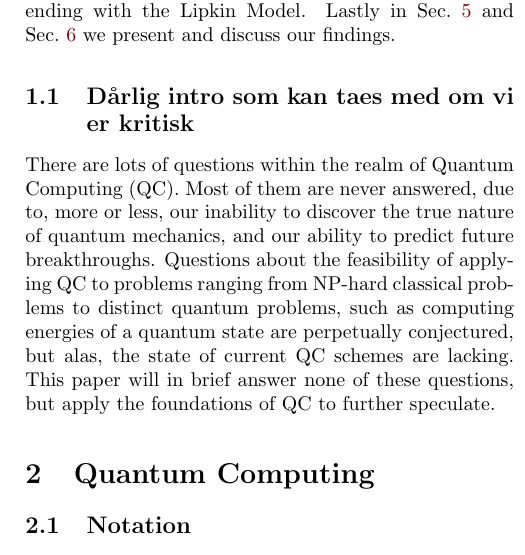
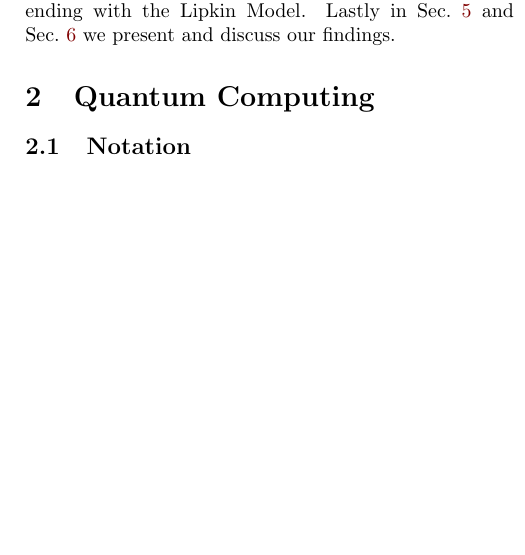
Before and after one commit to hkve/Lipkin-Model-FYS5419, a LaTeX paper (tex/main.tex, which reads tex/sections/introduction.tex): part of one column of page 2 of 13, cut so that both start at the same text, the shorter picture padded with empty space. Compiled offline with pdfLaTeX.

Commit message:
Fjernet litt div

```diff
--- a/tex/sections/introduction.tex
+++ b/tex/sections/introduction.tex
@@ -9,5 +9,3 @@ One of these problems is finding the ground state energy of a given quantum syst
 %This and more will be outlined in the upcoming sections.
 
 % In QM this can be done by applying a Hamiltonian on the state and computing what the eigenvalues are. For a given state, it is not necessarily a eigenstate to the Hamiltonian, and we are operating with a superposition of states in a quantum circuit. Computing the lowest eigenvalue of a Hamiltonian for a given state is the goal of this paper.
-\subsection{Dårlig intro som kan taes med om vi er kritisk}
-There are lots of questions within the realm of Quantum Computing (QC). Most of them are never answered, due to, more or less, our inability to discover the true nature of quantum mechanics, and our ability to predict future breakthroughs. Questions about the feasibility of applying QC to problems ranging from NP-hard classical problems to distinct quantum problems, such as computing energies of a quantum state are perpetually conjectured, but alas, the state of current QC schemes are lacking. This paper will in brief answer none of these questions, but apply the foundations of QC to further speculate.
```
